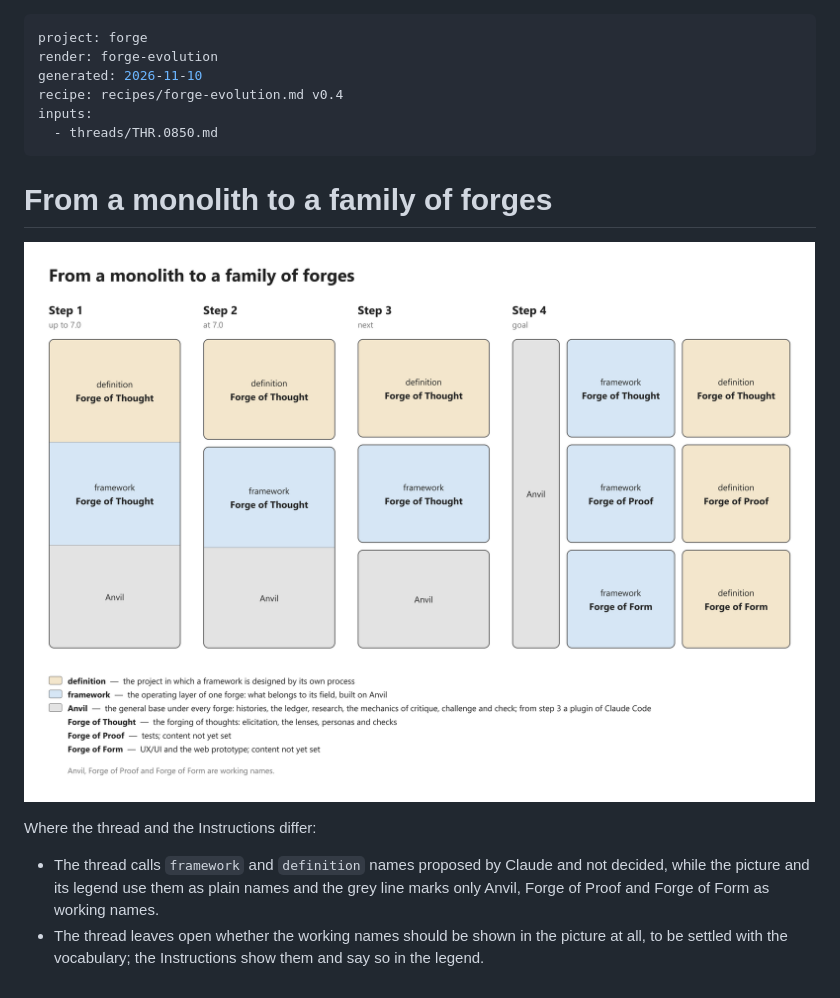
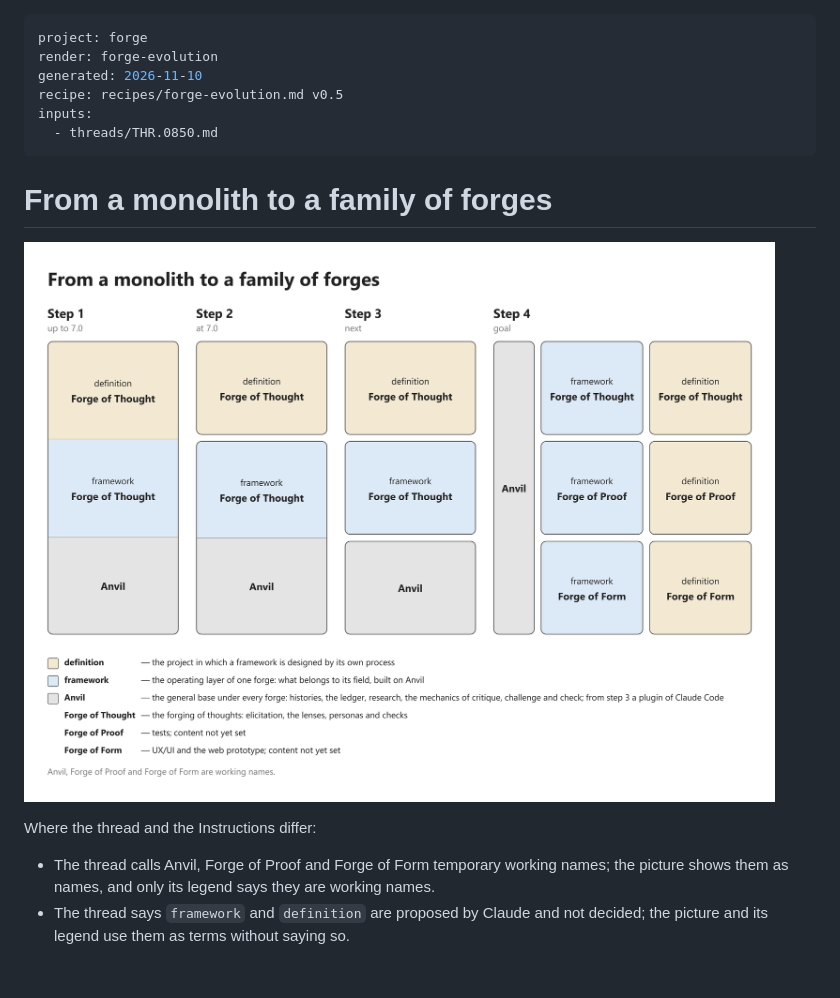
Before and after one commit to pche-broken-artist/forge, a Markdown page: renders/forge-evolution.md, the part around the change. Rendered like a GitHub page; pictures changed too: renders/forge-evolution.png.

```diff
--- a/renders/forge-evolution.md
+++ b/renders/forge-evolution.md
@@ -2,7 +2,7 @@
 project: forge
 render: forge-evolution
 generated: 2026-11-10
-recipe: recipes/forge-evolution.md v0.4
+recipe: recipes/forge-evolution.md v0.5
 inputs:
   - threads/THR.0850.md
 ---
@@ -12,11 +12,9 @@ inputs:
 ![From a monolith to a family of forges](forge-evolution.png)
 
 Where the thread and the Instructions differ:
-
-- The thread calls `framework` and `definition` names proposed by
-  Claude and not decided, while the picture and its legend use them
-  as plain names and the grey line marks only Anvil, Forge of Proof
-  and Forge of Form as working names.
-- The thread leaves open whether the working names should be shown
-  in the picture at all, to be settled with the vocabulary; the
-  Instructions show them and say so in the legend.
+- The thread calls Anvil, Forge of Proof and Forge of Form temporary
+  working names; the picture shows them as names, and only its legend
+  says they are working names.
+- The thread says `framework` and `definition` are proposed by Claude
+  and not decided; the picture and its legend use them as terms
+  without saying so.
```
Also changed, not shown: recipes/forge-evolution.history.md (+1 -0 lines), recipes/forge-evolution.md (+2 -2 lines).
